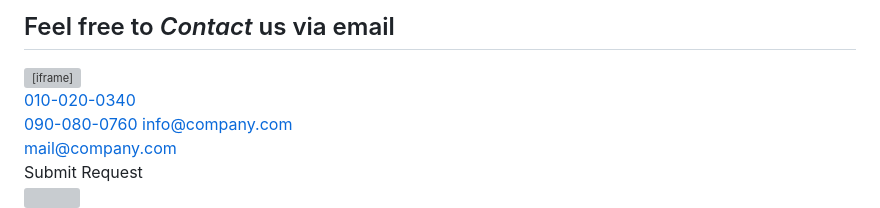
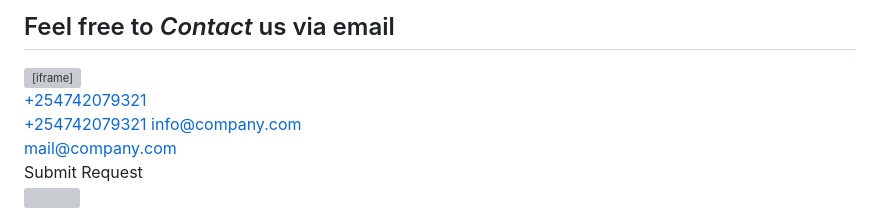
Before and after one commit to Aorist-AI/aorist-ai.github.io, a Markdown page: README.md, the part around the change. GitHub-like rendering; grey boxes are pictures that could not be loaded.

Commit message:
updating contacts

```diff
--- a/README.md
+++ b/README.md
@@ -399,7 +399,7 @@
               <iframe src="https://maps.google.com/maps?q=Av.+L%C3%BAcio+Costa,+Rio+de+Janeiro+-+RJ,+Brazil&t=&z=13&ie=UTF8&iwloc=&output=embed" width="100%" height="360px" frameborder="0" style="border:0" allowfullscreen=""></iframe>
             </div>
             <div class="info">
-              <span><i class="fa fa-phone"></i> <a href="#">010-020-0340<br>090-080-0760</a></span>
+              <span><i class="fa fa-phone"></i> <a href="#">+254742079321<br>+254742079321</a></span>
               <span><i class="fa fa-envelope"></i> <a href="#">info@company.com<br>mail@company.com</a></span>
             </div>
           </div>
```
